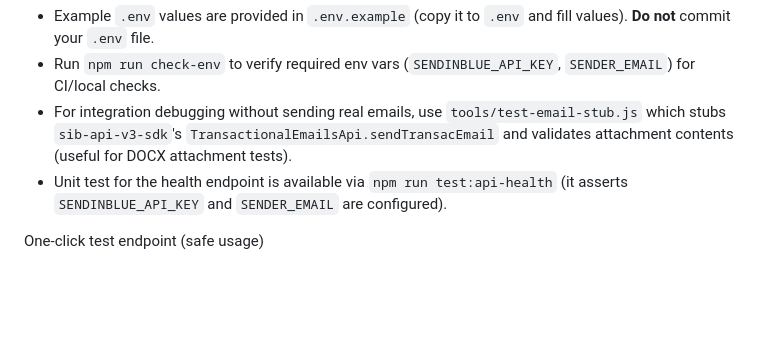
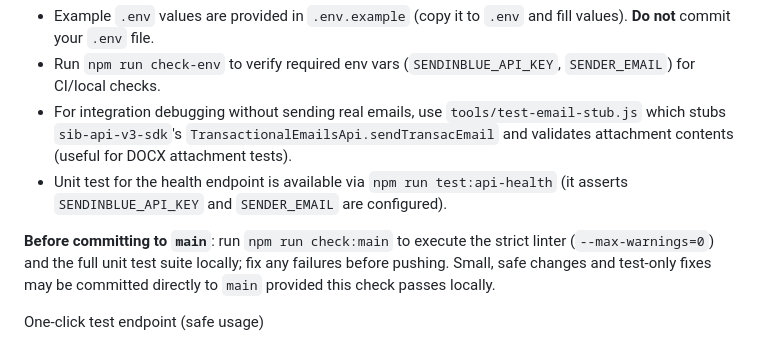
Before and after one commit to nayernfs-ui/DS-160, a Markdown page: README.md, the part around the change. Rendered like a GitHub page; blank space fills up the shorter version.

Commit message:
docs(README): note to run npm run check:main before committing to main

```diff
--- a/README.md
+++ b/README.md
@@ -34,6 +34,8 @@ Local development & testing 💡
 - For integration debugging without sending real emails, use `tools/test-email-stub.js` which stubs `sib-api-v3-sdk`'s `TransactionalEmailsApi.sendTransacEmail` and validates attachment contents (useful for DOCX attachment tests).
 - Unit test for the health endpoint is available via `npm run test:api-health` (it asserts `SENDINBLUE_API_KEY` and `SENDER_EMAIL` are configured).
 
+**Before committing to `main`**: run `npm run check:main` to execute the strict linter (`--max-warnings=0`) and the full unit test suite locally; fix any failures before pushing. Small, safe changes and test-only fixes may be committed directly to `main` provided this check passes locally.
+
 One-click test endpoint (safe usage)
 
 - You can enable a one-time test endpoint at `/api/test-email` by setting `TEST_EMAIL_TOKEN` (copy `TEST_EMAIL_TOKEN` into your Vercel project settings or `.env` locally).
```
